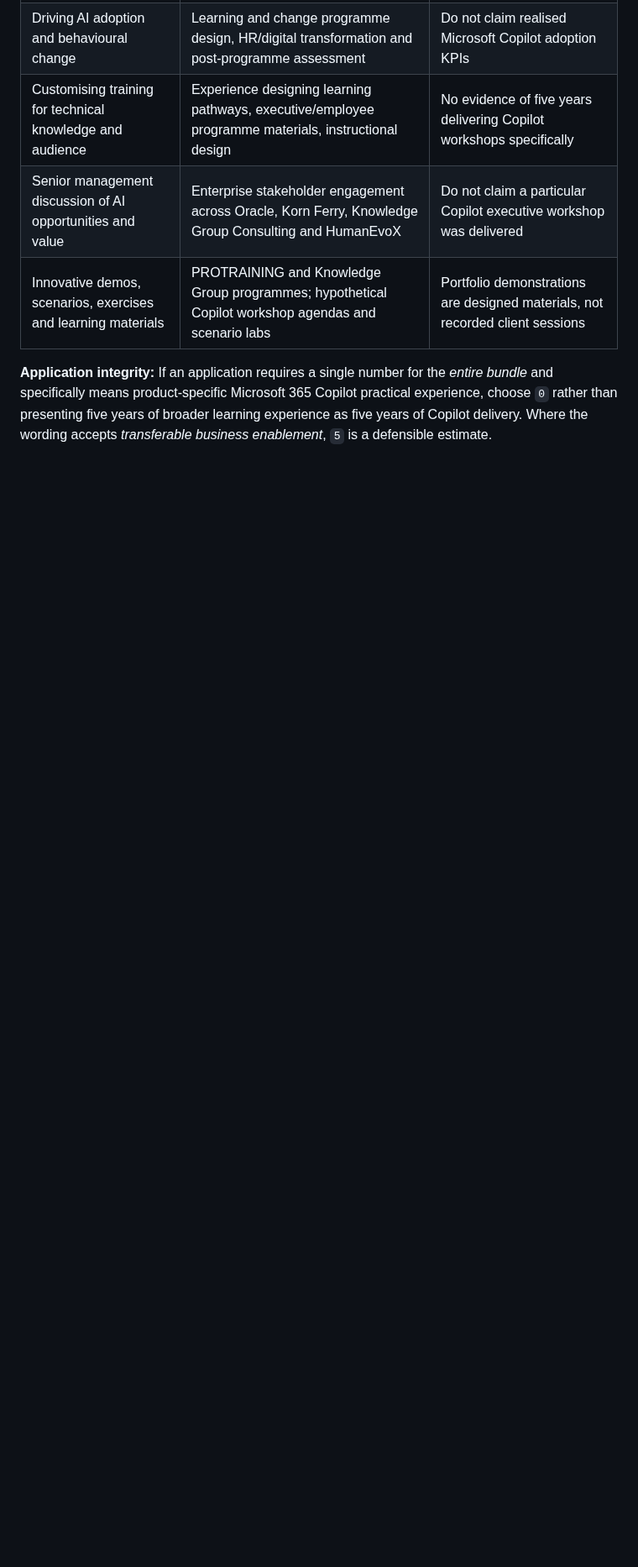
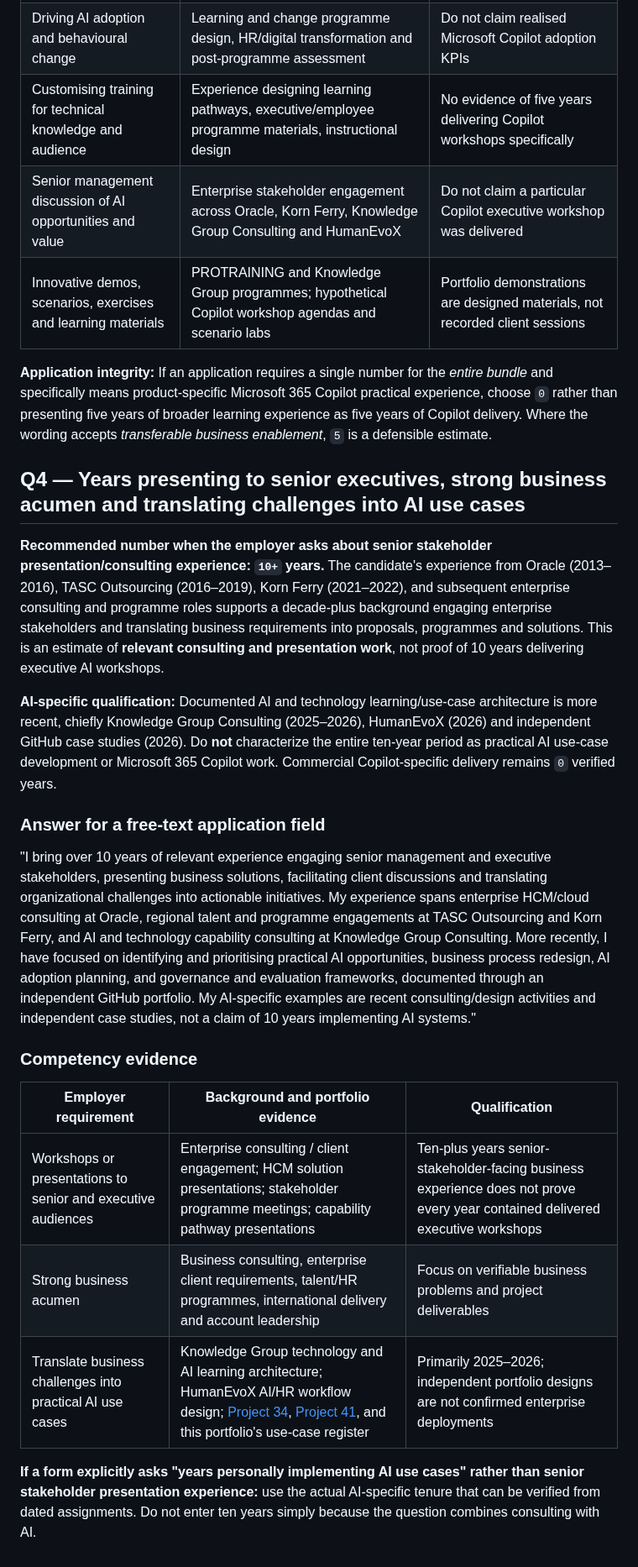
Before and after one commit to bircanuzan/AI-in-HR-Portfolio, a Markdown page: Microsoft 365 Copilot Adoption & Enablement/01_Experience_Answers.md, the part around the change. Shown at 84% size. GitHub-like rendering; blank space fills up the shorter version.

Commit message:
Add Q4 senior executive presentations and business AI use-case experience answer

```diff
--- a/Microsoft 365 Copilot Adoption & Enablement/01_Experience_Answers.md
+++ b/Microsoft 365 Copilot Adoption & Enablement/01_Experience_Answers.md
@@ -55,3 +55,22 @@ These are application-positioning rules, not certifications of exact work histor
 | Innovative demos, scenarios, exercises and learning materials | PROTRAINING and Knowledge Group programmes; hypothetical Copilot workshop agendas and scenario labs | Portfolio demonstrations are designed materials, not recorded client sessions |
 
 **Application integrity:** If an application requires a single number for the *entire bundle* and specifically means product-specific Microsoft 365 Copilot practical experience, choose `0` rather than presenting five years of broader learning experience as five years of Copilot delivery. Where the wording accepts *transferable business enablement*, `5` is a defensible estimate.
+
+
+## Q4 — Years presenting to senior executives, strong business acumen and translating challenges into AI use cases
+
+**Recommended number when the employer asks about senior stakeholder presentation/consulting experience: `10+` years.** The candidate's experience from Oracle (2013–2016), TASC Outsourcing (2016–2019), Korn Ferry (2021–2022), and subsequent enterprise consulting and programme roles supports a decade-plus background engaging enterprise stakeholders and translating business requirements into proposals, programmes and solutions. This is an estimate of **relevant consulting and presentation work**, not proof of 10 years delivering executive AI workshops.
+
+**AI-specific qualification:** Documented AI and technology learning/use-case architecture is more recent, chiefly Knowledge Group Consulting (2025–2026), HumanEvoX (2026) and independent GitHub case studies (2026). Do **not** characterize the entire ten-year period as practical AI use-case development or Microsoft 365 Copilot work. Commercial Copilot-specific delivery remains `0` verified years.
+
+### Answer for a free-text application field
+"I bring over 10 years of relevant experience engaging senior management and executive stakeholders, presenting business solutions, facilitating client discussions and translating organizational challenges into actionable initiatives. My experience spans enterprise HCM/cloud consulting at Oracle, regional talent and programme engagements at TASC Outsourcing and Korn Ferry, and AI and technology capability consulting at Knowledge Group Consulting. More recently, I have focused on identifying and prioritising practical AI opportunities, business process redesign, AI adoption planning, and governance and evaluation frameworks, documented through an independent GitHub portfolio. My AI-specific examples are recent consulting/design activities and independent case studies, not a claim of 10 years implementing AI systems."
+
+### Competency evidence
+| Employer requirement | Background and portfolio evidence | Qualification |
+|---|---|---|
+| Workshops or presentations to senior and executive audiences | Enterprise consulting / client engagement; HCM solution presentations; stakeholder programme meetings; capability pathway presentations | Ten-plus years senior-stakeholder-facing business experience does not prove every year contained delivered executive workshops |
+| Strong business acumen | Business consulting, enterprise client requirements, talent/HR programmes, international delivery and account leadership | Focus on verifiable business problems and project deliverables |
+| Translate business challenges into practical AI use cases | Knowledge Group technology and AI learning architecture; HumanEvoX AI/HR workflow design; [Project 34](../34_Business_Oriented_Microsoft_365_Copilot_Adoption_and_Enablement_Consultant/), [Project 41](../41_HR_Operations_Process_Mapping_Workflow_Automation_Power_Automate/), and this portfolio's use-case register | Primarily 2025–2026; independent portfolio designs are not confirmed enterprise deployments |
+
+**If a form explicitly asks "years personally implementing AI use cases" rather than senior stakeholder presentation experience:** use the actual AI-specific tenure that can be verified from dated assignments. Do not enter ten years simply because the question combines consulting with AI.
```
